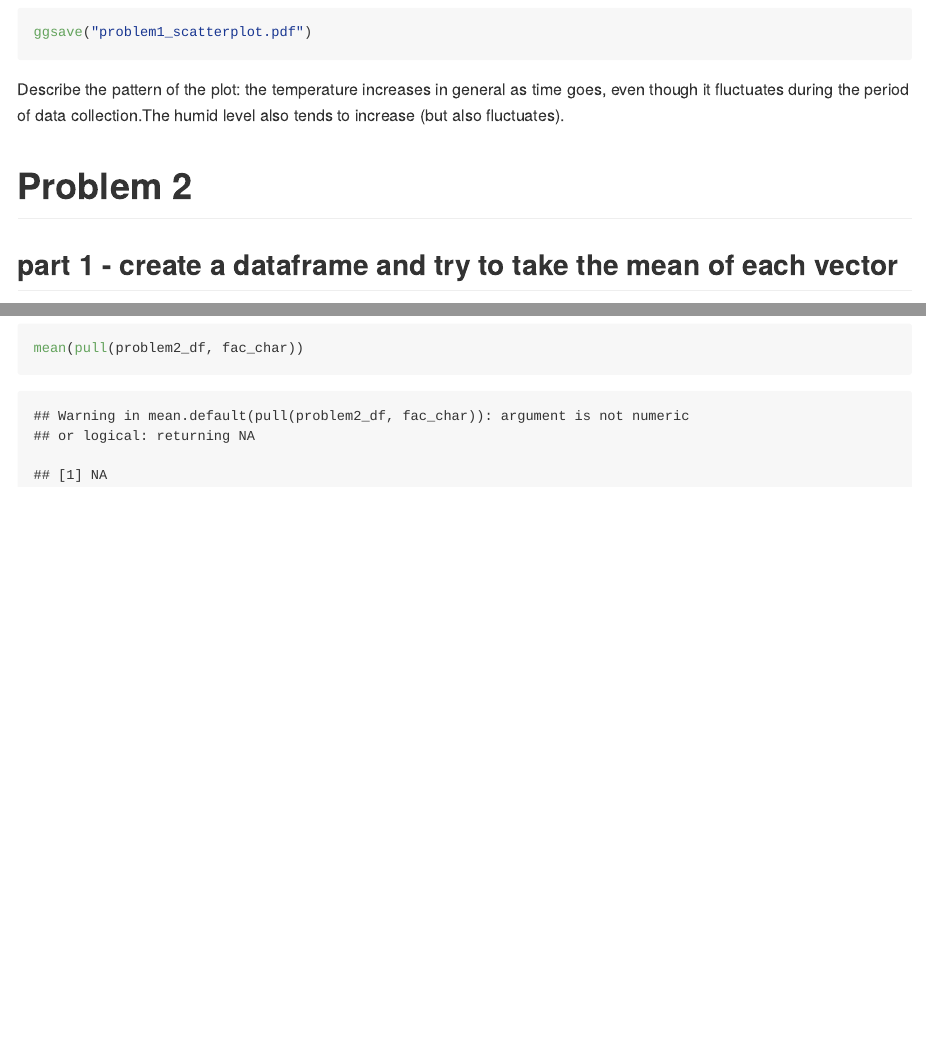
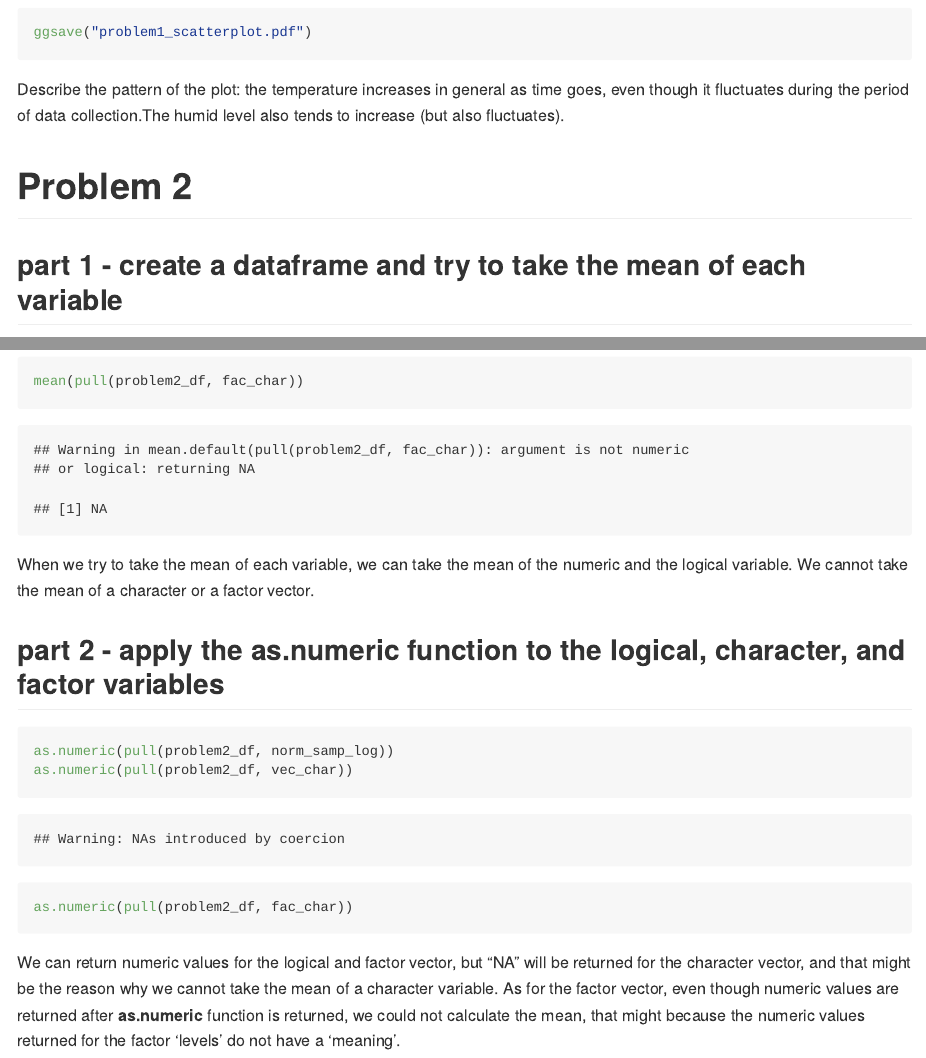
Before and after one commit to TiayunJ/p8105_hw1_tj2519, an R Markdown document (p8105_hw1_tj2519.Rmd): the page in a window 1100 px wide, from 1560 px down, and a second part further down, joined at a grey line. The pictures show the output file p8105_hw1_tj2519.md that the author committed with the source, drawn offline in the style of GitHub.

Commit message:
finish part2 of problem2

````diff
--- a/p8105_hw1_tj2519.Rmd
+++ b/p8105_hw1_tj2519.Rmd
@@ -45,7 +45,7 @@ level also tends to increase (but also fluctuates).
 
 
 # Problem 2
-## part 1 - create a dataframe and try to take the mean of each vector
+## part 1 - create a dataframe and try to take the mean of each variable
 ```{r}
 problem2_df = tibble(
   norm_sample = rnorm(10),
@@ -60,4 +60,21 @@ mean(pull(problem2_df, norm_sample))
 mean(pull(problem2_df, norm_samp_log))
 mean(pull(problem2_df, vec_char))
 mean(pull(problem2_df, fac_char))
+
+
 ```
+When we try to take the mean of each variable, we can take the mean of the numeric
+and the logical variable. We cannot take the mean of a character or a factor vector.
+
+## part 2 - apply the as.numeric function to the logical, character, and factor variables
+```{r results = 'hide'}
+as.numeric(pull(problem2_df, norm_samp_log))
+as.numeric(pull(problem2_df, vec_char))
+as.numeric(pull(problem2_df, fac_char))
+```
+We can return numeric values for the logical and factor vector, but "NA" will
+be returned for the character vector, and that might be the reason why we cannot
+take the mean of a character variable. As for the factor vector, even though
+numeric values are returned after **as.numeric** function is returned, we could
+not calculate the mean, that might because the numeric values returned for
+the factor 'levels' do not have a 'meaning'.
````
Also changed, not shown: p8105_hw1_tj2519.md, problem1_scatterplot.pdf.
